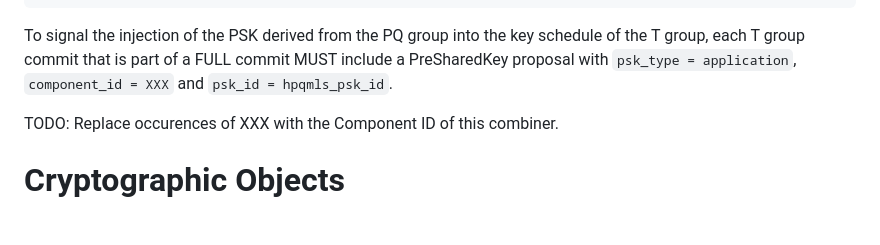
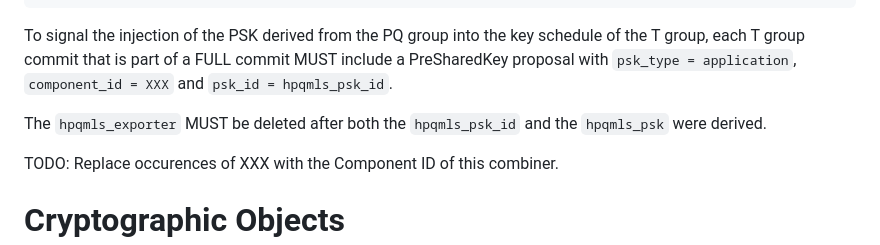
Before and after one commit to mlswg/mls-combiner, a Markdown page: draft-ietf-mls-combiner.md, the part around the change. Drawn GitHub-style; blank space fills up the shorter version.

Commit message:
require deletion of hpqmls_exporter

```diff
--- a/draft-ietf-mls-combiner.md
+++ b/draft-ietf-mls-combiner.md
@@ -291,6 +291,8 @@ DeriveSecret(., "psk")
 
 To signal the injection of the PSK derived from the PQ group into the key schedule of the T group, each T group commit that is part of a FULL commit MUST include a PreSharedKey proposal with `psk_type = application`, `component_id = XXX` and `psk_id = hpqmls_psk_id`.
 
+The `hpqmls_exporter` MUST be deleted after both the `hpqmls_psk_id` and the `hpqmls_psk` were derived.
+
 TODO: Replace occurences of XXX with the Component ID of this combiner.
 
 # Cryptographic Objects
```
